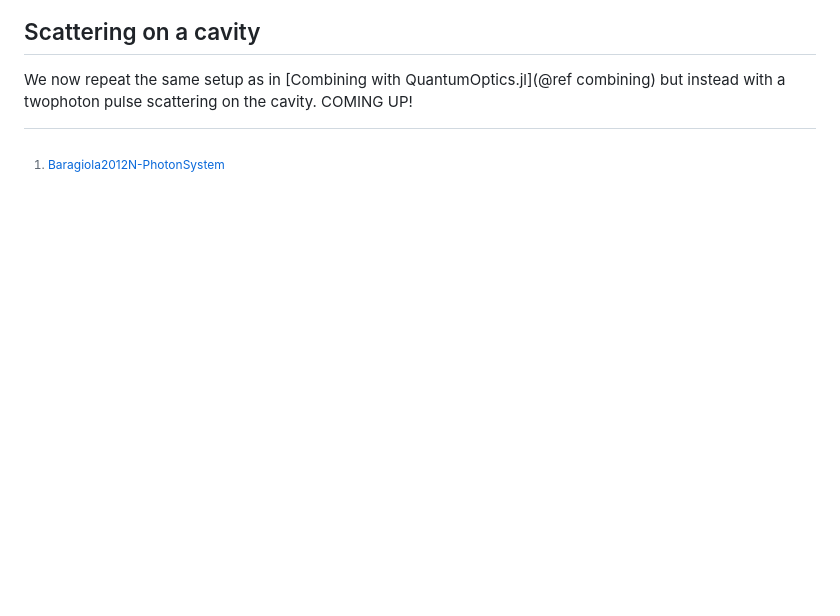
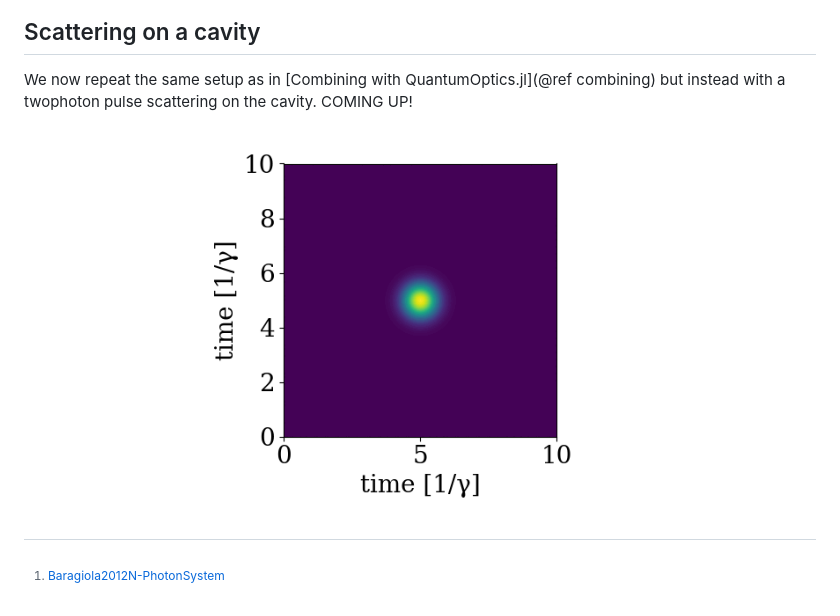
Before and after one commit to qojulia/WaveguideQED.jl, a Markdown page: docs/src/toturial_2time_continous.md, the part around the change. Rendered like a GitHub page; pictures changed too: docs/src/secondgif.gif (added); blank space fills up the shorter version.

```diff
--- a/docs/src/toturial_2time_continous.md
+++ b/docs/src/toturial_2time_continous.md
@@ -47,6 +47,7 @@ plt.tight_layout()
 
 We now repeat the same setup as in [Combining with QuantumOptics.jl](@ref combining) but instead with a twophoton pulse scattering on the cavity. COMING UP!
 
+![alt text](secondgif.gif)
 
 
 
```
Also changed, not shown: docs/src/toturial_combining.md (+6 -0 lines), docs/src/firstgif.gif (added), 14 other files.
